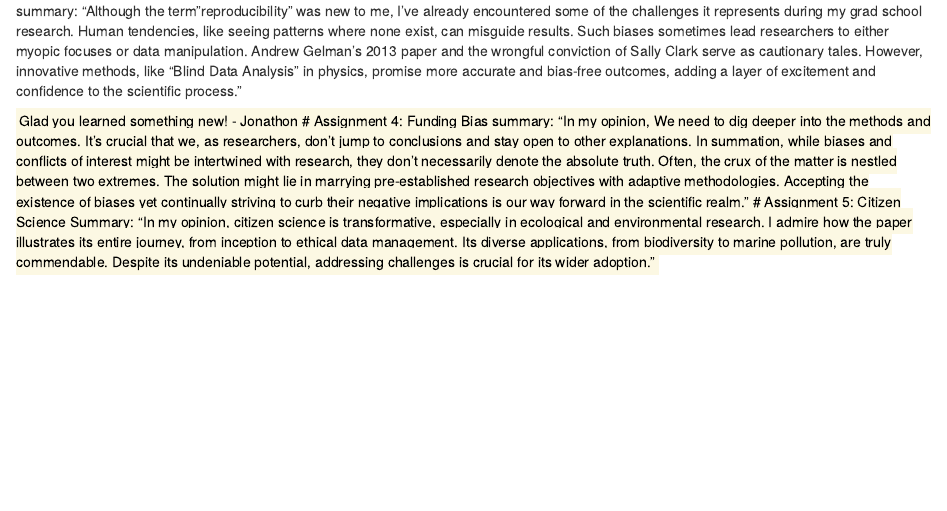
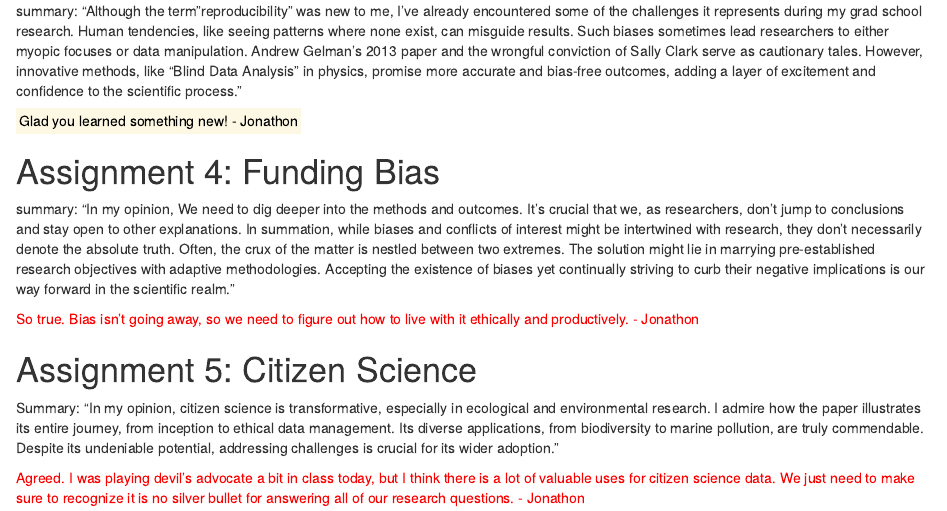
Before and after one commit to wise-cat1/Basanta, an R Markdown document (Journal.Rmd): the page in a window 1100 px wide, from 850 px down. Rendered offline with R 4.5, knitr and Pandoc, with nearby package versions.

Commit message:
Add files via upload

```diff
--- a/Journal.Rmd
+++ b/Journal.Rmd
@@ -31,7 +31,13 @@ summary: "In my opinion, Faculty hiring hasn't always been fair. In the past, ma
 summary: "Although the term "reproducibility" was new to me, I've already encountered some of the challenges it represents during my grad school research. Human tendencies, like seeing patterns where none exist, can misguide results. Such biases sometimes lead researchers to either myopic focuses or data manipulation. Andrew Gelman's 2013 paper and the wrongful conviction of Sally Clark serve as cautionary tales. However, innovative methods, like "Blind Data Analysis" in physics, promise more accurate and bias-free outcomes, adding a layer of excitement and confidence to the scientific process."
 
 <mark> Glad you learned something new! - Jonathon
+
 # Assignment 4: Funding Bias
 summary: "In my opinion, We need to dig deeper into the methods and outcomes. It's crucial that we, as researchers, don't jump to conclusions and stay open to other explanations. In summation, while biases and conflicts of interest might be intertwined with research, they don't necessarily denote the absolute truth. Often, the crux of the matter is nestled between two extremes. The solution might lie in marrying pre-established research objectives with adaptive methodologies. Accepting the existence of biases yet continually striving to curb their negative implications is our way forward in the scientific realm."
+
+<span style="color:red">So true. Bias isn't going away, so we need to figure out how to live with it ethically and productively. - Jonathon</span>
+
 # Assignment 5: Citizen Science
 Summary: "In my opinion, citizen science is transformative, especially in ecological and environmental research. I admire how the paper illustrates its entire journey, from inception to ethical data management. Its diverse applications, from biodiversity to marine pollution, are truly commendable. Despite its undeniable potential, addressing challenges is crucial for its wider adoption."
+
+<span style="color:red">Agreed. I was playing devil's advocate a bit in class today, but I think there is a lot of valuable uses for citizen science data. We just need to make sure to recognize it is no silver bullet for answering all of our research questions. - Jonathon</span>
```
